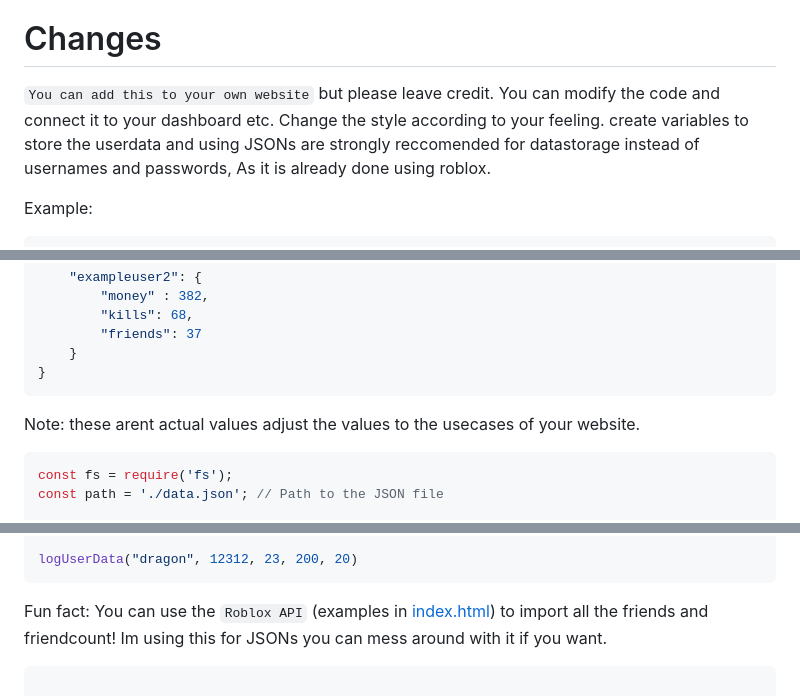
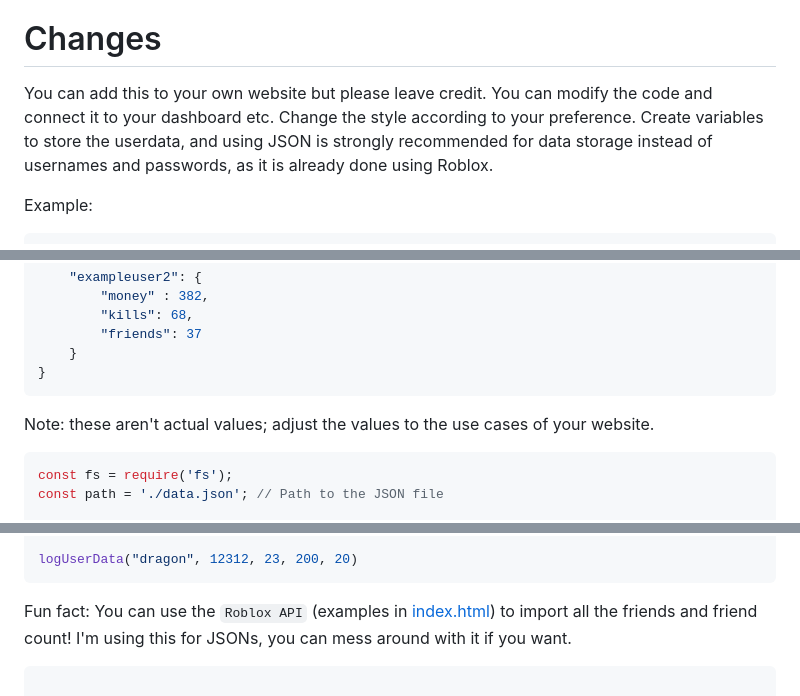
Before and after one commit to CaptainHackerGuy/JSONparser-VIA-Exteral-Apps, a Markdown page: README.md, 3 parts joined by grey strips. Rendered like a GitHub page.

````diff
--- a/README.md
+++ b/README.md
@@ -47,8 +48,8 @@ Feel free to fork the repository and make improvements. If you have suggestions
 
 # Changes
 
-`You can add this to your own website` but please leave credit. You can modify the code and connect it to your dashboard etc. Change the style according to your feeling.
-create variables to store the userdata and using JSONs are strongly reccomended for datastorage instead of usernames and passwords, As it is already done using roblox.
+You can add this to your own website but please leave credit. You can modify the code and connect it to your dashboard etc. Change the style according to your preference.
+Create variables to store the userdata, and using JSON is strongly recommended for data storage instead of usernames and passwords, as it is already done using Roblox.
 
 Example:
 
@@ -67,7 +68,7 @@ Example:
     }
 }
 ```
-Note: these arent actual values adjust the values to the usecases of your website.
+Note: these aren't actual values; adjust the values to the use cases of your website.
 
 ```javascript
 const fs = require('fs');
@@ -137,7 +138,7 @@ function logUserData(user, money, kills, friends, lives) {
 logUserData("dragon", 12312, 23, 200, 20)
 ```
 
-Fun fact: You can use the `Roblox API` (examples in [index.html](https://github.com/CaptainHackerGuy/RobloxAuthentication/blob/main/index.html)) to import all the friends and friendcount! Im using this for JSONs you can mess around with it if you want.
+Fun fact: You can use the `Roblox API` (examples in [index.html](https://github.com/CaptainHackerGuy/RobloxAuthentication/blob/main/index.html)) to import all the friends and friend count! I'm using this for JSONs, you can mess around with it if you want.
 
 ```javascript
 
````
Also changed, not shown: other parts of README.md (+1 -0 lines).
